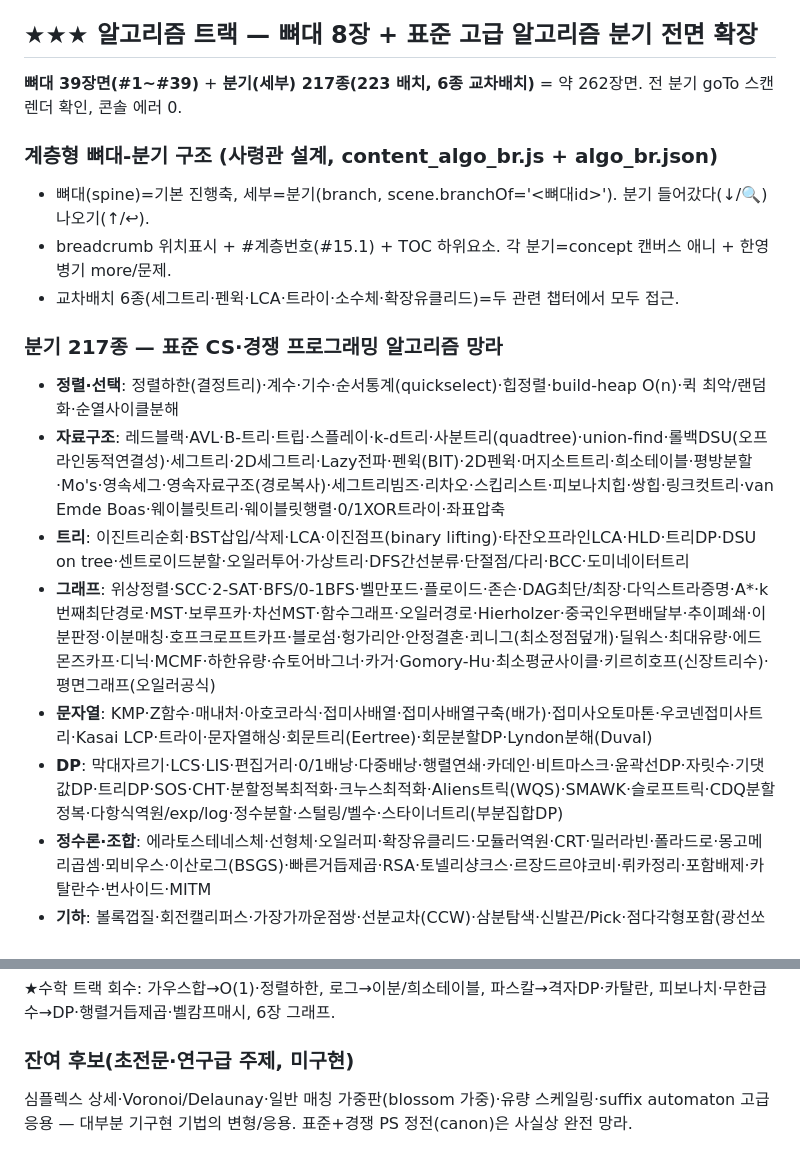
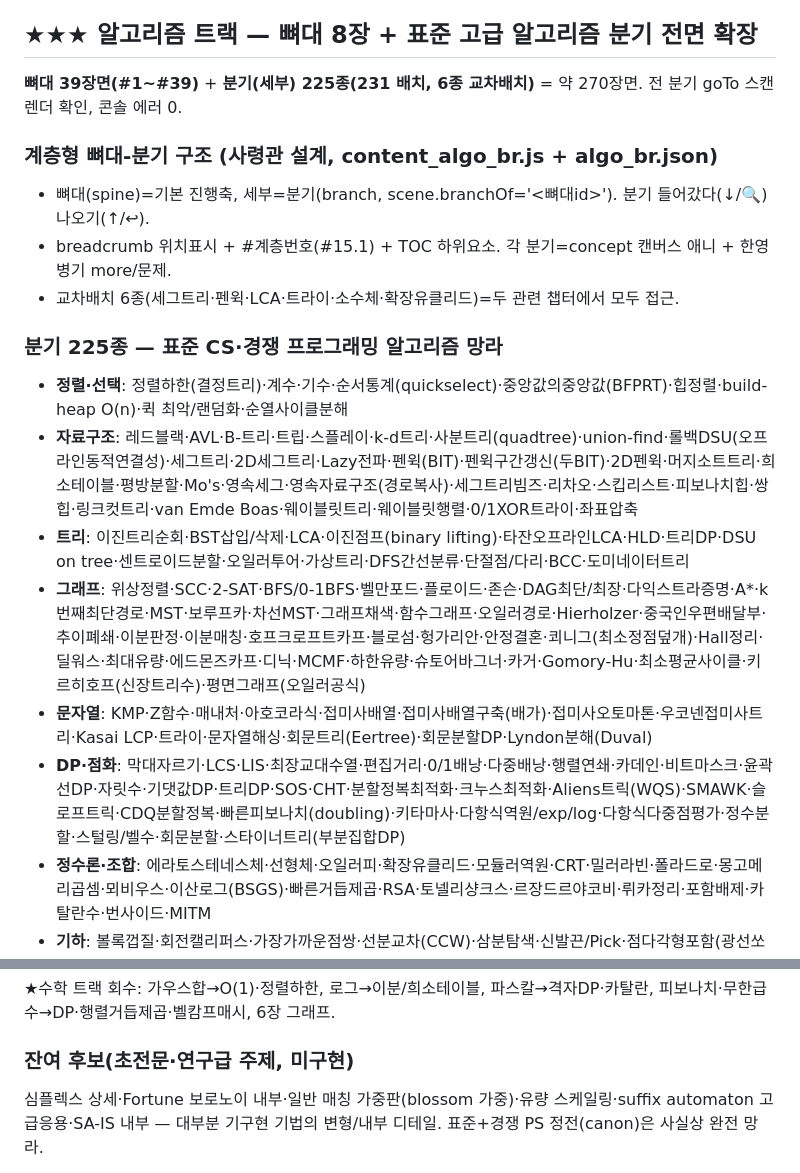
Before and after one commit to JaehoLee76/eduviz, a Markdown page: CURRICULUM_ALGO.md, 2 parts joined by grey strips. Drawn GitHub-style.

Commit message:
docs(EduViz): 커리큘럼 SSOT 217→225종 갱신 (배치 39~40 반영)
빠른피보나치·그래프채색·펜윅구간갱신·중앙값의중앙값·키타마사·Hall정리·최장교대수열·
다항식다중점평가(8종) 반영. 225 분기/약 270장면, 전체 270 고유장면 렌더·에러0.

Co-Authored-By: Claude Opus 4.8 (1M context) <noreply@anthropic.com>

```diff
--- a/CURRICULUM_ALGO.md
+++ b/CURRICULUM_ALGO.md
@@ -58,20 +58,20 @@
 > algo.html = 파란 테마, engine.js + js/algo_helpers.js(AV: arr/node/arrow/pointer/bars) 공유, 캐릭터=파란 네모. 홈 버튼 활성화. content_algo5.js drawTree(완전이진트리 배열인덱싱)·content_algo6.js drawGraph(정점위치+인접리스트)·content_algo7.js drawFT(fib 호출트리) 로컬 헬퍼.
 
 ## ★★★ 알고리즘 트랙 — 뼈대 8장 + 표준 고급 알고리즘 분기 전면 확장
-**뼈대 39장면(#1~#39)** + **분기(세부) 217종(223 배치, 6종 교차배치)** = 약 262장면. 전 분기 goTo 스캔 렌더 확인, 콘솔 에러 0.
+**뼈대 39장면(#1~#39)** + **분기(세부) 225종(231 배치, 6종 교차배치)** = 약 270장면. 전 분기 goTo 스캔 렌더 확인, 콘솔 에러 0.
 
 ### 계층형 뼈대-분기 구조 (사령관 설계, content_algo_br.js + algo_br.json)
 - 뼈대(spine)=기본 진행축, 세부=분기(branch, scene.branchOf='<뼈대id>'). 분기 들어갔다(↓/🔍) 나오기(↑/↩).
 - breadcrumb 위치표시 + #계층번호(#15.1) + TOC 하위요소. 각 분기=concept 캔버스 애니 + 한영병기 more/문제.
 - 교차배치 6종(세그트리·펜윅·LCA·트라이·소수체·확장유클리드)=두 관련 챕터에서 모두 접근.
 
-### 분기 217종 — 표준 CS·경쟁 프로그래밍 알고리즘 망라
-- **정렬·선택**: 정렬하한(결정트리)·계수·기수·순서통계(quickselect)·힙정렬·build-heap O(n)·퀵 최악/랜덤화·순열사이클분해
-- **자료구조**: 레드블랙·AVL·B-트리·트립·스플레이·k-d트리·사분트리(quadtree)·union-find·롤백DSU(오프라인동적연결성)·세그트리·2D세그트리·Lazy전파·펜윅(BIT)·2D펜윅·머지소트트리·희소테이블·평방분할·Mo's·영속세그·영속자료구조(경로복사)·세그트리빔즈·리차오·스킵리스트·피보나치힙·쌍힙·링크컷트리·van Emde Boas·웨이블릿트리·웨이블릿행렬·0/1XOR트라이·좌표압축
+### 분기 225종 — 표준 CS·경쟁 프로그래밍 알고리즘 망라
+- **정렬·선택**: 정렬하한(결정트리)·계수·기수·순서통계(quickselect)·중앙값의중앙값(BFPRT)·힙정렬·build-heap O(n)·퀵 최악/랜덤화·순열사이클분해
+- **자료구조**: 레드블랙·AVL·B-트리·트립·스플레이·k-d트리·사분트리(quadtree)·union-find·롤백DSU(오프라인동적연결성)·세그트리·2D세그트리·Lazy전파·펜윅(BIT)·펜윅구간갱신(두BIT)·2D펜윅·머지소트트리·희소테이블·평방분할·Mo's·영속세그·영속자료구조(경로복사)·세그트리빔즈·리차오·스킵리스트·피보나치힙·쌍힙·링크컷트리·van Emde Boas·웨이블릿트리·웨이블릿행렬·0/1XOR트라이·좌표압축
 - **트리**: 이진트리순회·BST삽입/삭제·LCA·이진점프(binary lifting)·타잔오프라인LCA·HLD·트리DP·DSU on tree·센트로이드분할·오일러투어·가상트리·DFS간선분류·단절점/다리·BCC·도미네이터트리
-- **그래프**: 위상정렬·SCC·2-SAT·BFS/0-1BFS·벨만포드·플로이드·존슨·DAG최단/최장·다익스트라증명·A*·k번째최단경로·MST·보루프카·차선MST·함수그래프·오일러경로·Hierholzer·중국인우편배달부·추이폐쇄·이분판정·이분매칭·호프크로프트카프·블로섬·헝가리안·안정결혼·쾨니그(최소정점덮개)·딜워스·최대유량·에드몬즈카프·디닉·MCMF·하한유량·슈토어바그너·카거·Gomory-Hu·최소평균사이클·키르히호프(신장트리수)·평면그래프(오일러공식)
+- **그래프**: 위상정렬·SCC·2-SAT·BFS/0-1BFS·벨만포드·플로이드·존슨·DAG최단/최장·다익스트라증명·A*·k번째최단경로·MST·보루프카·차선MST·그래프채색·함수그래프·오일러경로·Hierholzer·중국인우편배달부·추이폐쇄·이분판정·이분매칭·호프크로프트카프·블로섬·헝가리안·안정결혼·쾨니그(최소정점덮개)·Hall정리·딜워스·최대유량·에드몬즈카프·디닉·MCMF·하한유량·슈토어바그너·카거·Gomory-Hu·최소평균사이클·키르히호프(신장트리수)·평면그래프(오일러공식)
 - **문자열**: KMP·Z함수·매내처·아호코라식·접미사배열·접미사배열구축(배가)·접미사오토마톤·우코넨접미사트리·Kasai LCP·트라이·문자열해싱·회문트리(Eertree)·회문분할DP·Lyndon분해(Duval)
-- **DP**: 막대자르기·LCS·LIS·편집거리·0/1배낭·다중배낭·행렬연쇄·카데인·비트마스크·윤곽선DP·자릿수·기댓값DP·트리DP·SOS·CHT·분할정복최적화·크누스최적화·Aliens트릭(WQS)·SMAWK·슬로프트릭·CDQ분할정복·다항식역원/exp/log·정수분할·스털링/벨수·스타이너트리(부분집합DP)
+- **DP·점화**: 막대자르기·LCS·LIS·최장교대수열·편집거리·0/1배낭·다중배낭·행렬연쇄·카데인·비트마스크·윤곽선DP·자릿수·기댓값DP·트리DP·SOS·CHT·분할정복최적화·크누스최적화·Aliens트릭(WQS)·SMAWK·슬로프트릭·CDQ분할정복·빠른피보나치(doubling)·키타마사·다항식역원/exp/log·다항식다중점평가·정수분할·스털링/벨수·회문분할·스타이너트리(부분집합DP)
 - **정수론·조합**: 에라토스테네스체·선형체·오일러피·확장유클리드·모듈러역원·CRT·밀러라빈·폴라드로·몽고메리곱셈·뫼비우스·이산로그(BSGS)·빠른거듭제곱·RSA·토넬리샹크스·르장드르야코비·뤼카정리·포함배제·카탈란수·번사이드·MITM
 - **기하**: 볼록껍질·회전캘리퍼스·가장가까운점쌍·선분교차(CCW)·삼분탐색·신발끈/Pick·점다각형포함(광선쏘기)·스위프라인(Bentley-Ottmann)·최소외접원(Welzl)·반평면교차·민코프스키합·들로네/보로노이·트리지름
 - **수치·수학**: 가우스소거·LU분해·FFT·NTT·카라츠바·행렬거듭제곱·스트라센·월시아다마르(XOR합성곱)·라그랑주보간·뉴턴법·벨캄프매시·경사하강·k평균·선형계획·연분수·르장드르야코비기호·심슨적분
@@ -81,5 +81,5 @@
 ★수학 트랙 회수: 가우스합→O(1)·정렬하한, 로그→이분/희소테이블, 파스칼→격자DP·카탈란, 피보나치·무한급수→DP·행렬거듭제곱·벨캄프매시, 6장 그래프.
 
 ### 잔여 후보(초전문·연구급 주제, 미구현)
-심플렉스 상세·Voronoi/Delaunay·일반 매칭 가중판(blossom 가중)·유량 스케일링·suffix automaton 고급응용 — 대부분 기구현 기법의 변형/응용. 표준+경쟁 PS 정전(canon)은 사실상 완전 망라.
+심플렉스 상세·Fortune 보로노이 내부·일반 매칭 가중판(blossom 가중)·유량 스케일링·suffix automaton 고급응용·SA-IS 내부 — 대부분 기구현 기법의 변형/내부 디테일. 표준+경쟁 PS 정전(canon)은 사실상 완전 망라.
 
```
Also changed, not shown: other parts of CURRICULUM_ALGO.md (+2 -2 lines).
